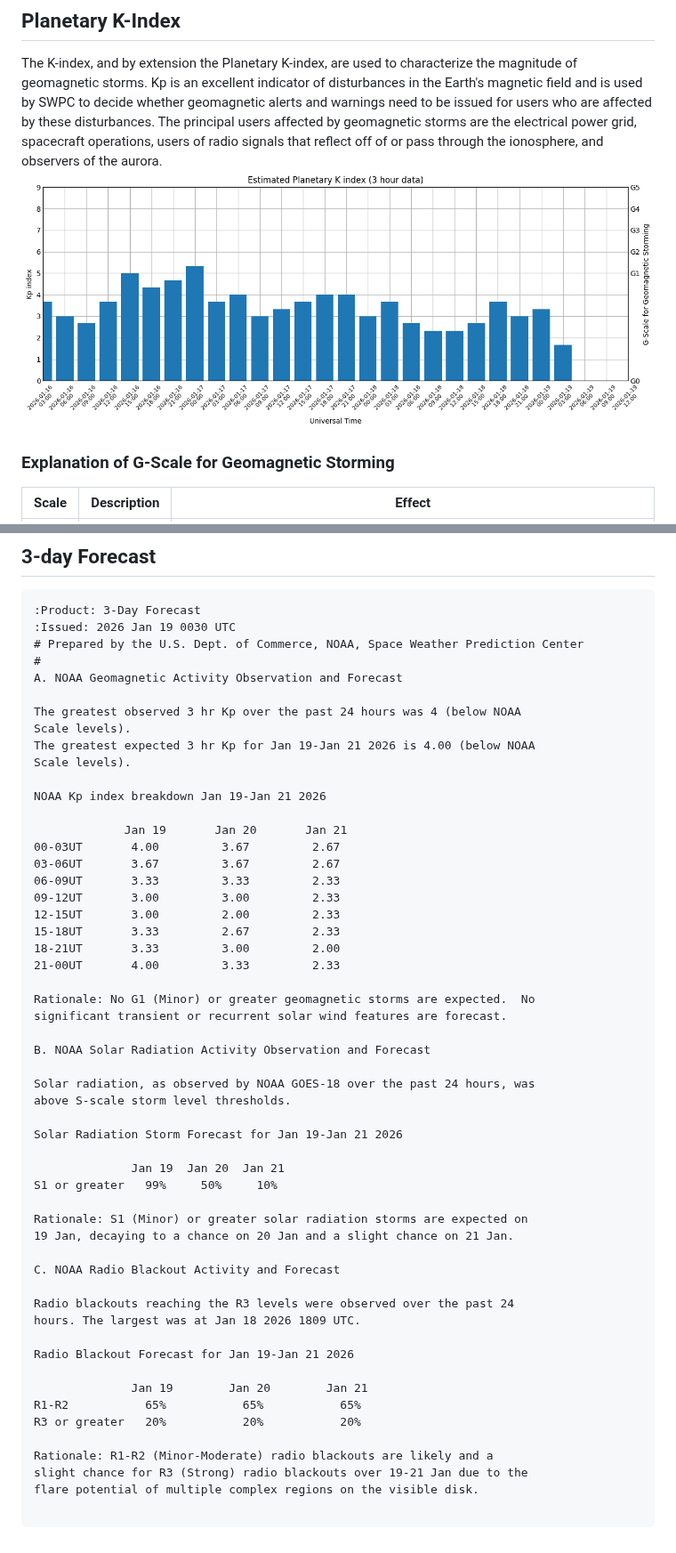
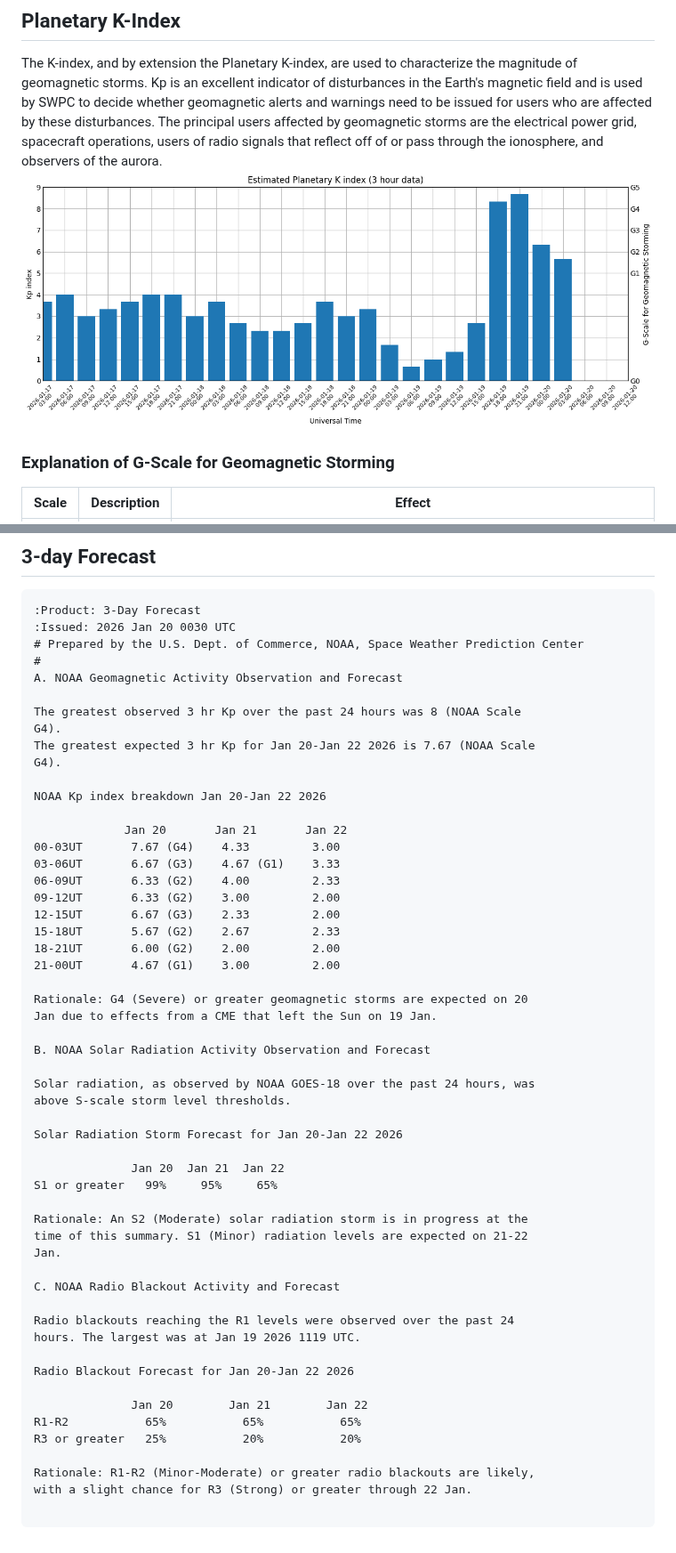
Before and after one commit to simuxakadiscgolfgod/Space-Weather, a Markdown page: README.md, 2 parts joined by grey strips. Shown at 89% size. Rendered like a GitHub page; pictures changed too: Planetary_K_Data/planetary-k-data.png.

Commit message:
new day update

````diff
--- a/README.md
+++ b/README.md
@@ -48,57 +48,57 @@ Scale | Description | Effect
 ## 3-day Forecast
 ```
 :Product: 3-Day Forecast
-:Issued: 2026 Jan 19 0030 UTC
+:Issued: 2026 Jan 20 0030 UTC
 # Prepared by the U.S. Dept. of Commerce, NOAA, Space Weather Prediction Center
 #
 A. NOAA Geomagnetic Activity Observation and Forecast
 
-The greatest observed 3 hr Kp over the past 24 hours was 4 (below NOAA
-Scale levels).
-The greatest expected 3 hr Kp for Jan 19-Jan 21 2026 is 4.00 (below NOAA
-Scale levels).
+The greatest observed 3 hr Kp over the past 24 hours was 8 (NOAA Scale
+G4).
+The greatest expected 3 hr Kp for Jan 20-Jan 22 2026 is 7.67 (NOAA Scale
+G4).
 
-NOAA Kp index breakdown Jan 19-Jan 21 2026
+NOAA Kp index breakdown Jan 20-Jan 22 2026
 
-             Jan 19       Jan 20       Jan 21
-00-03UT       4.00         3.67         2.67
-03-06UT       3.67         3.67         2.67
-06-09UT       3.33         3.33         2.33
-09-12UT       3.00         3.00         2.33
-12-15UT       3.00         2.00         2.33
-15-18UT       3.33         2.67         2.33
-18-21UT       3.33         3.00         2.00
-21-00UT       4.00         3.33         2.33
+             Jan 20       Jan 21       Jan 22
+00-03UT       7.67 (G4)    4.33         3.00
+03-06UT       6.67 (G3)    4.67 (G1)    3.33
+06-09UT       6.33 (G2)    4.00         2.33
+09-12UT       6.33 (G2)    3.00         2.00
+12-15UT       6.67 (G3)    2.33         2.00
+15-18UT       5.67 (G2)    2.67         2.33
+18-21UT       6.00 (G2)    2.00         2.00
+21-00UT       4.67 (G1)    3.00         2.00
 
-Rationale: No G1 (Minor) or greater geomagnetic storms are expected.  No
-significant transient or recurrent solar wind features are forecast.
+Rationale: G4 (Severe) or greater geomagnetic storms are expected on 20
+Jan due to effects from a CME that left the Sun on 19 Jan.
 
 B. NOAA Solar Radiation Activity Observation and Forecast
 
 Solar radiation, as observed by NOAA GOES-18 over the past 24 hours, was
 above S-scale storm level thresholds.
 
-Solar Radiation Storm Forecast for Jan 19-Jan 21 2026
+Solar Radiation Storm Forecast for Jan 20-Jan 22 2026
 
-              Jan 19  Jan 20  Jan 21
-S1 or greater   99%     50%     10%
+              Jan 20  Jan 21  Jan 22
+S1 or greater   99%     95%     65%
 
-Rationale: S1 (Minor) or greater solar radiation storms are expected on
-19 Jan, decaying to a chance on 20 Jan and a slight chance on 21 Jan.
+Rationale: An S2 (Moderate) solar radiation storm is in progress at the
+time of this summary. S1 (Minor) radiation levels are expected on 21-22
+Jan.
 
 C. NOAA Radio Blackout Activity and Forecast
 
-Radio blackouts reaching the R3 levels were observed over the past 24
-hours. The largest was at Jan 18 2026 1809 UTC.
+Radio blackouts reaching the R1 levels were observed over the past 24
+hours. The largest was at Jan 19 2026 1119 UTC.
 
-Radio Blackout Forecast for Jan 19-Jan 21 2026
+Radio Blackout Forecast for Jan 20-Jan 22 2026
 
-              Jan 19        Jan 20        Jan 21
+              Jan 20        Jan 21        Jan 22
 R1-R2           65%           65%           65%
-R3 or greater   20%           20%           20%
+R3 or greater   25%           20%           20%
 
-Rationale: R1-R2 (Minor-Moderate) radio blackouts are likely and a
-slight chance for R3 (Strong) radio blackouts over 19-21 Jan due to the
-flare potential of multiple complex regions on the visible disk.
+Rationale: R1-R2 (Minor-Moderate) or greater radio blackouts are likely,
+with a slight chance for R3 (Strong) or greater through 22 Jan.
 
 ```
````
Also changed, not shown: other parts of README.md (+4 -4 lines), Proton_Data/proton-data.png, X-Ray_Data/x-ray-data.png, 4 other files.
